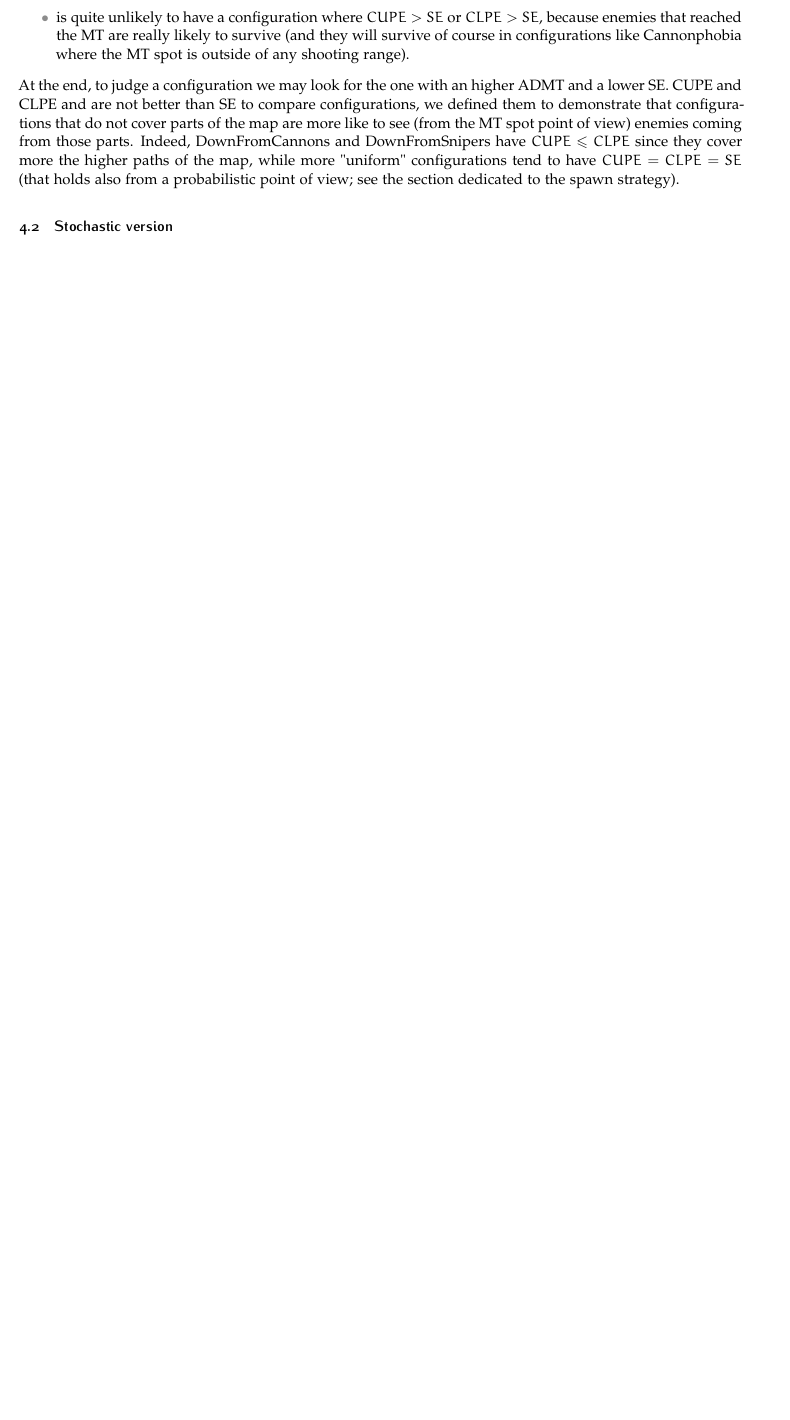
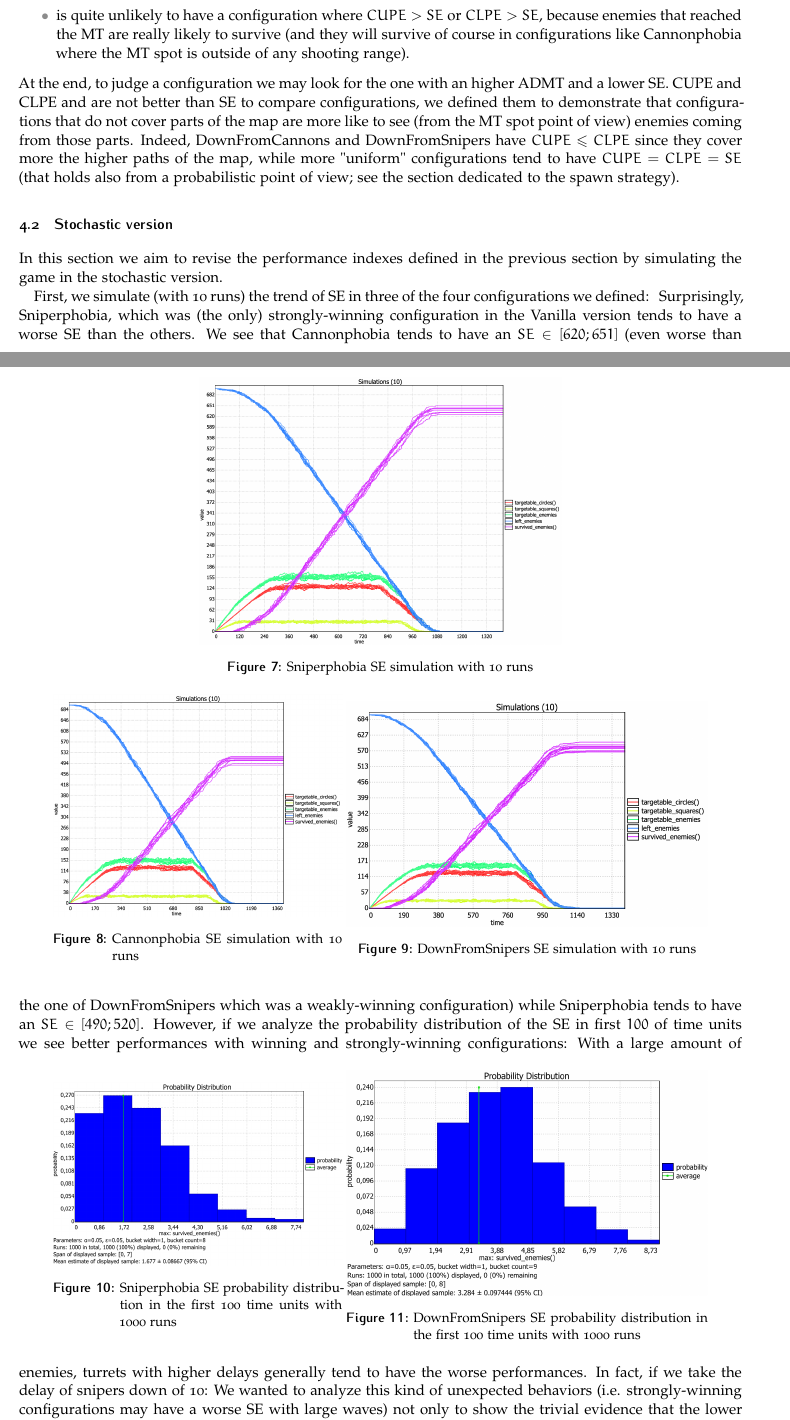
Before and after one commit to ImAndreaBellani/FMCRS-Homework-Project-2025, a LaTeX document (REPORT (LATEX FILES)/article_4.tex): part of page 12 of 15 before the commit and two parts of pages 12 and 13 of 17 after it, the two joined at a grey line, cut so that both start at the same text, the shorter picture padded with empty space. Compiled offline with pdfLaTeX.

Commit message:
Added queries for stochastic analysis

```diff
--- a/REPORT (LATEX FILES)/article_4.tex
+++ b/REPORT (LATEX FILES)/article_4.tex
@@ -451,3 +451,40 @@ pdfcreator={pdflatex}]{hyperref}
 			\end{itemize}
 			At the end, to judge a configuration we may look for the one with an higher ADMT and a lower SE. CUPE and CLPE and are not better than SE to compare configurations, we defined them to demonstrate that configurations that do not cover parts of the map are more like to see (from the MT spot point of view) enemies coming from those parts. Indeed, DownFromCannons and DownFromSnipers have $CUPE\leq CLPE$ since they cover more the higher paths of the map, while more "uniform" configurations tend to have $CUPE=CLPE=SE$ (that holds also from a probabilistic point of view; see the section dedicated to the spawn strategy).
 		\subsection{Stochastic version}
+			In this section we aim to revise the performance indexes defined in the previous section by simulating the game in the stochastic version.
+
+			First, we simulate (with 10 runs) the trend of SE in three of the four configurations we defined:
+			\begin{figure}[h!]
+				\centering
+				\includegraphics[width=.5\textwidth]{plots/SniperphobiaSEdevelopment.png}
+				\caption{Sniperphobia SE simulation with 10 runs}
+			\end{figure}
+			\begin{figure}[h!]
+				\centering
+				\begin{minipage}{.4\textwidth}
+					\centering
+					\includegraphics[width=\linewidth]{plots/CannonphobiaSEdevelopment.png}
+					\caption{Cannonphobia SE simulation with 10 runs}
+				\end{minipage}
+				\begin{minipage}{.5\textwidth}
+					\centering
+					\includegraphics[width=\linewidth]{plots/DownFromSnipersSEdevelopment.png}
+					\caption{DownFromSnipers SE simulation with 10 runs}
+				\end{minipage}
+			\end{figure}
+			Surprisingly, Sniperphobia, which was (the only) strongly-winning configuration in the Vanilla version tends to have a worse SE than the others. We see that Cannonphobia tends to have an $SE\in[620;651]$ (even worse than the one of DownFromSnipers which was a weakly-winning configuration) while Sniperphobia tends to have an $SE\in[490;520]$.
+			However, if we analyze the probability distribution of the SE in first $100$ of time units we see better performances with winning and strongly-winning configurations:
+			\begin{figure}[h!]
+				\centering
+				\begin{minipage}{.4\textwidth}
+					\centering
+					\includegraphics[width=\linewidth]{plots/PD SA S.png}
+					\caption{Sniperphobia SE probability distribution in the first 100 time units with 1000 runs}
+				\end{minipage}
+				\begin{minipage}{.5\textwidth}
+					\centering
+					\includegraphics[width=\linewidth]{plots/PD SA DFS.png}
+					\caption{DownFromSnipers SE probability distribution in the first 100 time units with 1000 runs}
+				\end{minipage}
+			\end{figure}
+			With a large amount of enemies, turrets with higher delays generally tend to have the worse performances. In fact, if we take the delay of snipers down of 10:
@@ -454,6 +495,9 @@ pdfcreator={pdflatex}]{hyperref}
+			\end{figure}
+			We wanted to analyze this kind of unexpected behaviors (i.e. strongly-winning configurations may have a worse SE with large waves) not only to show the trivial evidence that the lower turret delay, the better performances, but to show that a stochastic model checking can reveal behaviors that with exhaustive model checking would have been too heavily computationally complex to verify. With stochastic model checking we were able to show that in larger waves, a turret kind with a lower damage but a lower firing speed tends to provide better performances.
+
 
 	\section{Conclusions}
-
+		Conclusions.
 	\newpage
 	\appendix
 	\section{Discarded choices}
```
Also changed, not shown: REPORT (LATEX FILES)/Figures/plots/BETTER S.png (added), REPORT (LATEX FILES)/Figures/plots/CannonphobiaSEdevelopment.png (added), REPORT (LATEX FILES)/Figures/plots/Cumulative Probability Distribution SE DFS.eps (added), REPORT (LATEX FILES)/Figures/plots/Cumulative Probability Distribution SE S.eps (added), REPORT (LATEX FILES)/Figures/plots/DefaultSEdevelopment.png (added), REPORT (LATEX FILES)/Figures/plots/DownFromSnipersSEdevelopment.png (added), REPORT (LATEX FILES)/Figures/plots/Orario_DOCENTI_15_GENNAIO_2025.pdf (added), REPORT (LATEX FILES)/Figures/plots/PD SA DFS.png (added), REPORT (LATEX FILES)/Figures/plots/PD SA S.png (added), REPORT (LATEX FILES)/Figures/plots/Probability Distribution SE DFS.eps (added), REPORT (LATEX FILES)/Figures/plots/Probability Distribution SE DFS.eps-78295.pdf (added), REPORT (LATEX FILES)/Figures/plots/Probability Distribution SE S.eps (added), REPORT (LATEX FILES)/Figures/plots/Simulations (10) ADMT.eps (added), REPORT (LATEX FILES)/Figures/plots/Simulations (10) S ADMT.eps (added), 4 more files, 7 other files.
